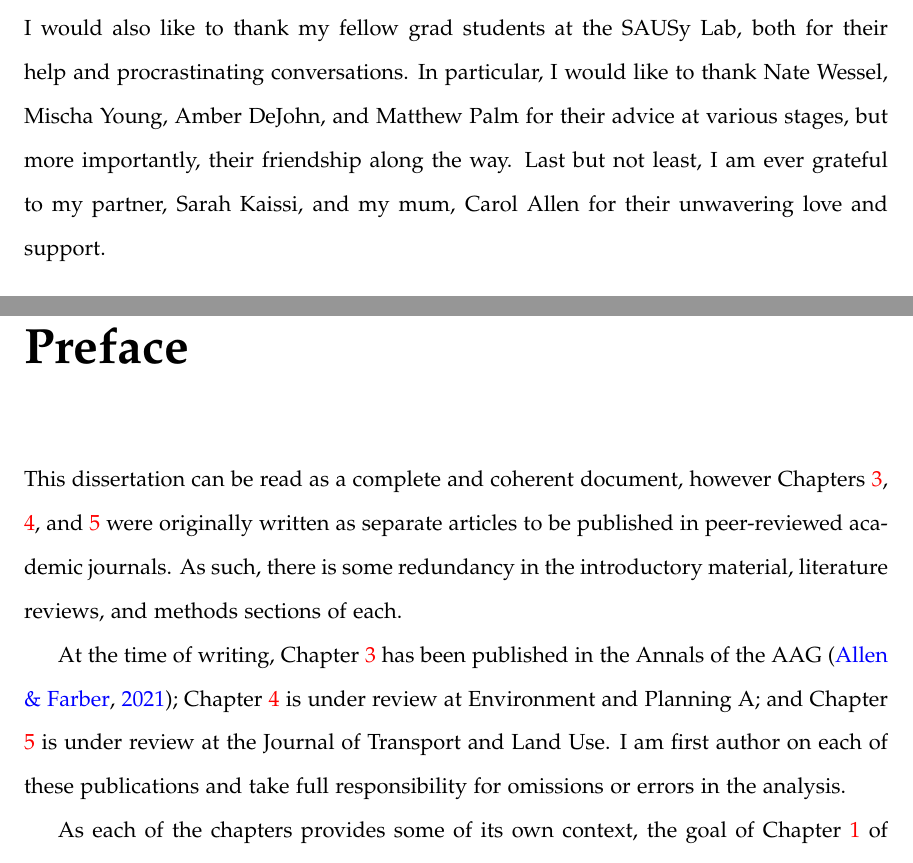
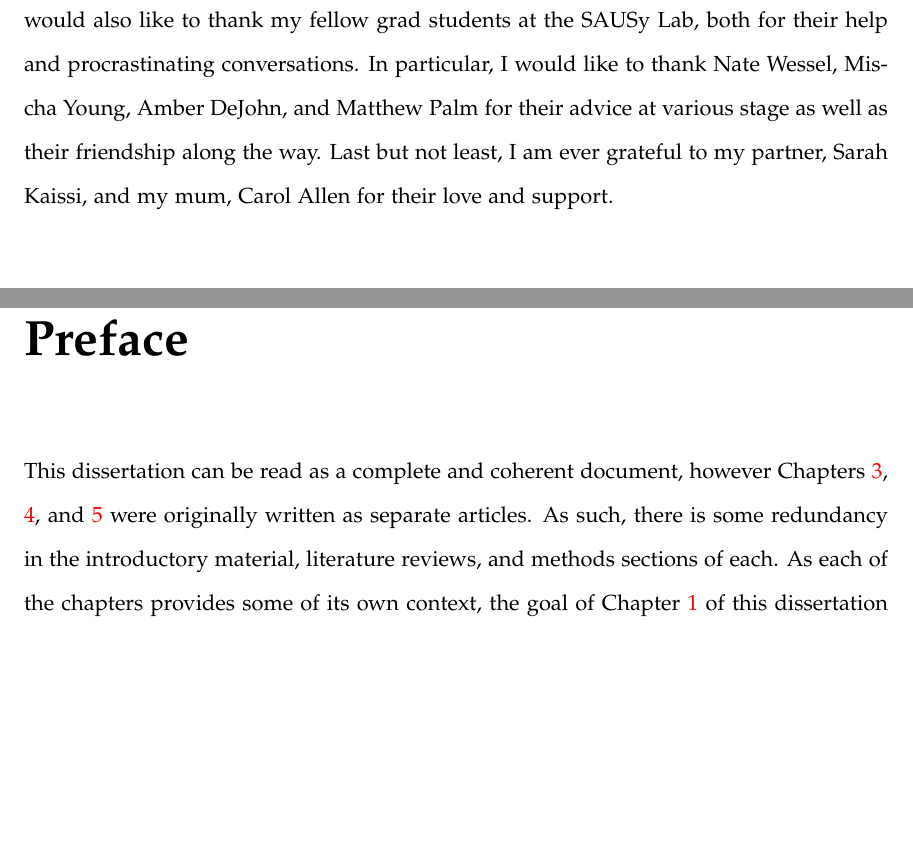
Before and after one commit to jamaps/phd-dissertation, a LaTeX thesis (dissertation.tex): two parts of pages 3 and 11 of 160, joined at a grey line, cut so that both start at the same text, the shorter picture padded with empty space. Compiled offline with pdfLaTeX.

Commit message:
tweak to preambles, typo editing

```diff
--- a/dissertation.tex
+++ b/dissertation.tex
@@ -106,7 +106,7 @@ This dissertation examines suburbanization of poverty in Canadian cities during
 
 \addcontentsline{toc}{section}{Acknowledgements}
 
-While there is only one name on the title of this document, it could not have been accomplished without the help of many others. There are the countless academics, journalists, urban planners, and cartographers, among others, whose work have influenced my thoughts and ideas over the past few years. Secondly, much of the empirical work in this dissertation was based on data collected and administrated by others. The Data Management Group and the Travel Modelling Group at the University of Toronto graciously provided the travel survey data and travel time matrices, respectively, while the tax-record data was accessed at the Toronto Research Data Centre. All of the data analysis throughout this dissertation was conducted via open source software, and I am ever appreciative of the broader open source community. During my time as a graduate student, I received funding from the University of Toronto, the Government of Ontario, the Social Sciences and Humanities Research Council of Canada, as well as a research stipend from my supervisor, Steven Farber. My PhD would not have been possible without this financial support. Steven Farber, alongside my committee members, Chris Higgins and Dan Silver, also provided excellent guidance and feedback at various stages of my research. I would also like to thank my fellow grad students at the SAUSy Lab, both for their help and procrastinating conversations. In particular, I would like to thank Nate Wessel, Mischa Young, Amber DeJohn, and Matthew Palm for their advice at various stages, but more importantly, their friendship along the way. Last but not least, I am ever grateful to my partner, Sarah Kaissi, and my mum, Carol Allen for their unwavering love and support.
+While there is only one name on the title of this document, it could not have been accomplished without the help of many others. There are the countless academics, journalists, urban planners, and cartographers, among others, whose work have influenced my thoughts and ideas over the past few years. Secondly, much of the empirical work in this dissertation was based on data collected and administrated by others. The Data Management Group and the Travel Modelling Group at the University of Toronto graciously provided the travel survey data and travel time matrices, respectively, while the tax-record data was accessed at the Toronto Research Data Centre. All of the data analysis throughout this dissertation was conducted via open source software, and I am ever appreciative of the broader open source community. During my time as a graduate student, I received funding from the University of Toronto, the Government of Ontario, the Social Sciences and Humanities Research Council of Canada, as well as a research stipend from my supervisor, Steven Farber. My PhD would not have been possible without this financial support. Steven Farber, alongside my committee members, Chris Higgins and Dan Silver, also provided excellent guidance and feedback at various stages of my research. I would also like to thank my fellow grad students at the SAUSy Lab, both for their help and procrastinating conversations. In particular, I would like to thank Nate Wessel, Mischa Young, Amber DeJohn, and Matthew Palm for their advice at various stage as well as their friendship along the way. Last but not least, I am ever grateful to my partner, Sarah Kaissi, and my mum, Carol Allen for their love and support.
 
 
 
@@ -157,11 +157,7 @@ While there is only one name on the title of this document, it could not have be
 
 \addcontentsline{toc}{section}{Preface}
 
-This dissertation can be read as a complete and coherent document, however Chapters \ref{ch:subtrapov}, \ref{ch:pathsubpov}, and \ref{ch:lowinctra} were originally written as separate articles to be published in peer-reviewed academic journals. As such, there is some redundancy in the introductory material, literature reviews, and methods sections of each.
-
-At the time of writing, Chapter \ref{ch:subtrapov} has been published in the Annals of the AAG \cite{allen_suburbanization_2021}; Chapter \ref{ch:pathsubpov} is under review at Environment and Planning A; and Chapter \ref{ch:lowinctra} is under review at the Journal of Transport and Land Use. I am first author on each of these publications and take full responsibility for omissions or errors in the analysis.
-
-As each of the chapters provides some of its own context, the goal of Chapter \ref{ch:intro} of this dissertation is to frame the issues motivating this research as a coherent body of work. Similarly, Chapter \ref{ch:conc} serves to tie together the results of each article into broader implications and research contributions as well as to suggest future lines of research.
+This dissertation can be read as a complete and coherent document, however Chapters \ref{ch:subtrapov}, \ref{ch:pathsubpov}, and \ref{ch:lowinctra} were originally written as separate articles. As such, there is some redundancy in the introductory material, literature reviews, and methods sections of each. As each of the chapters provides some of its own context, the goal of Chapter \ref{ch:intro} of this dissertation is to frame the issues motivating this research as a coherent body of work. Similarly, Chapter \ref{ch:conc} serves to tie together the results of each article into broader implications and research contributions as well as to suggest future lines of research.
 
 
 
```
Also changed, not shown: chapters/1_intro.tex (+1 -1 lines), 3 other files.
